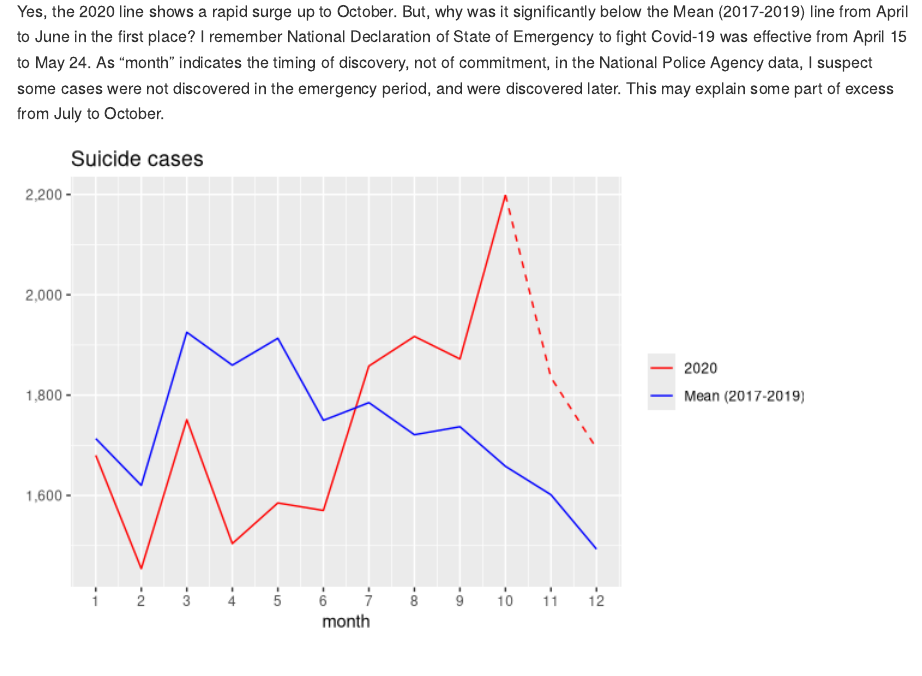
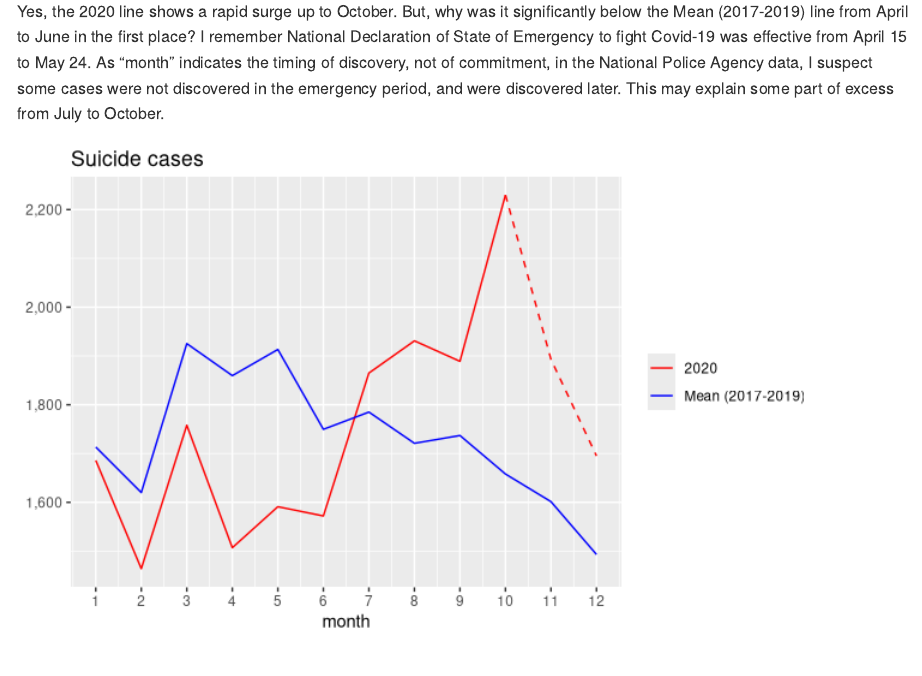
Before and after one commit to mitsuoxv/jp-suicide, an R Markdown document (README.Rmd): the page in a window 1100 px wide, from 1050 px down. Rendered offline with R 4.5, knitr and Pandoc, with nearby package versions; some code elsewhere in the file could not run offline.

Commit message:
update February 2021

```diff
--- a/data/npa.csv
+++ b/data/npa.csv
@@ -1,6 +1,6 @@
 year,1,2,3,4,5,6,7,8,9,10,11,12
-2021,1678,1626,,,,,,,,,,
-2020,1680,1454,1751,1504,1585,1570,1858,1917,1872,2199,1835,1694
+2021,1707,1642,,,,,,,,,,
+2020,1686,1464,1758,1507,1591,1572,1865,1931,1889,2230,1893,1695
 2019,1684,1615,1856,1814,1853,1640,1793,1603,1662,1539,1616,1494
 2018,1641,1599,2005,1825,1863,1740,1725,1708,1728,1793,1623,1590
 2017,1815,1646,1915,1940,2024,1869,1837,1852,1821,1642,1565,1395
```
Also changed, not shown: README.Rmd (+2 -2 lines), README.md, README_files/figure-gfm/replicate-1.png, README_files/figure-gfm/simple_chart-1.png, README_files/figure-gfm/unemployment_chart-1.png.
